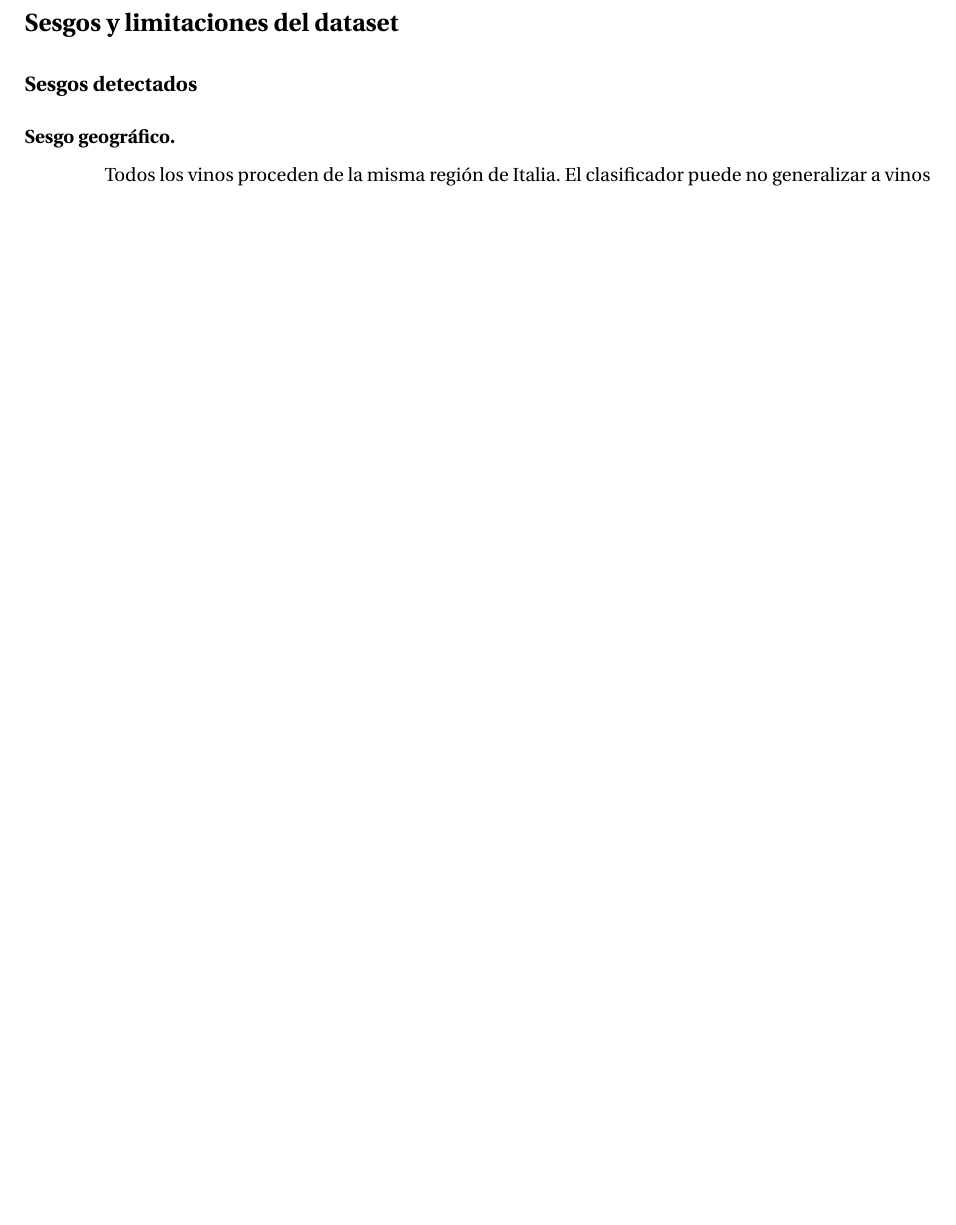
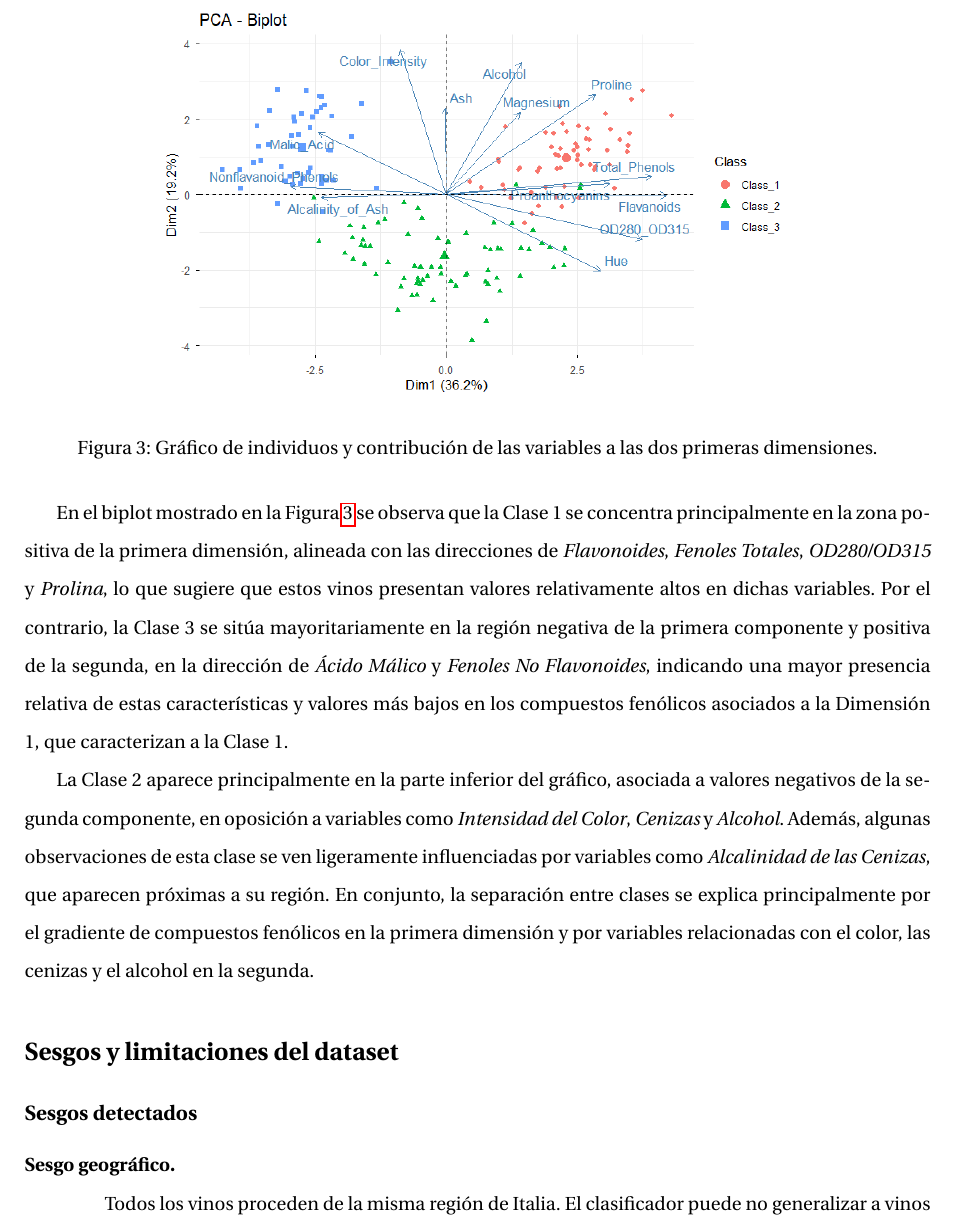
Before and after one commit to Pabloalfon/VinOps, a LaTeX document (main.tex, which reads content/chapters/chapter2.tex): part of page 22 of 26 before the commit and part of page 22 of 27 after it, cut at the place of the change, the shorter picture padded with empty space. Compiled offline with pdfLaTeX.

Commit message:
Retoques final
Co-Authored-By: Pablo <84314920+Pabloalfon@users.noreply.github.com>
Co-Authored-By: Antonio.MG <249795605+AntonioMuGar@users.noreply.github.com>

```diff
--- a/content/chapters/chapter2.tex
+++ b/content/chapters/chapter2.tex
@@ -577,6 +577,18 @@ En el primer gráfico de scores (Figura~\ref{fig:scores12}), se puede observar c
 Sin embargo, en la visualización de la tercera y cuarta dimensión (Figura~\ref{fig:scores34}) es complicado extraer conclusiones, ya que se observan todos los individuos entremezclados y no es posible distinguir una separación clara entre las clases.
 
 
+\begin{figure}[H]
+\centering
+\includegraphics[width=0.7\textwidth]{Biplot_1_2_dim.png}
+\caption{Gráfico de individuos y contribución de las variables a las dos primeras dimensiones.}
+\label{fig:biplot}
+\end{figure}
+
+En el biplot mostrado en la Figura~\ref{fig:biplot} se observa que la Clase 1 se concentra principalmente en la zona positiva de la primera dimensión, alineada con las direcciones de \textit{Flavonoides}, \textit{Fenoles Totales}, \textit{OD280/OD315} y \textit{Prolina}, lo que sugiere que estos vinos presentan valores relativamente altos en dichas variables. Por el contrario, la Clase 3 se sitúa mayoritariamente en la región negativa de la primera componente y positiva de la segunda, en la dirección de \textit{Ácido Málico} y \textit{Fenoles No Flavonoides}, indicando una mayor presencia relativa de estas características y valores más bajos en los compuestos fenólicos asociados a la Dimensión 1, que caracterizan a la Clase 1.
+
+La Clase 2 aparece principalmente en la parte inferior del gráfico, asociada a valores negativos de la segunda componente, en oposición a variables como \textit{Intensidad del Color}, \textit{Cenizas} y \textit{Alcohol}. Además, algunas observaciones de esta clase se ven ligeramente influenciadas por variables como \textit{Alcalinidad de las Cenizas}, que aparecen próximas a su región. En conjunto, la separación entre clases se explica principalmente por el gradiente de compuestos fenólicos en la primera dimensión y por variables relacionadas con el color, las cenizas y el alcohol en la segunda.
+
+
 % ─────────────────────────────────────────────────────────────────────────────
 \section{Sesgos y limitaciones del dataset}
 
```
Also changed, not shown: Biplot_1_2_dim.png (added), Codigo_Hito_2.pdf, main.pdf, 1 other file.
